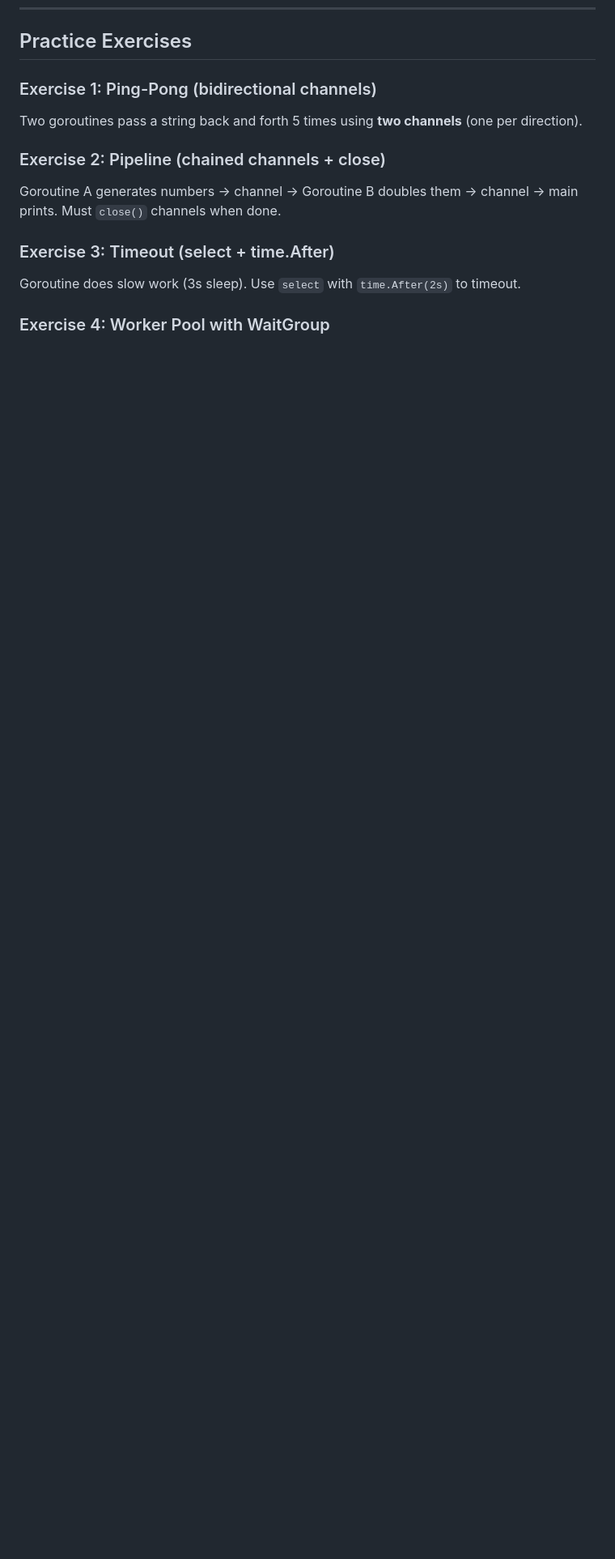
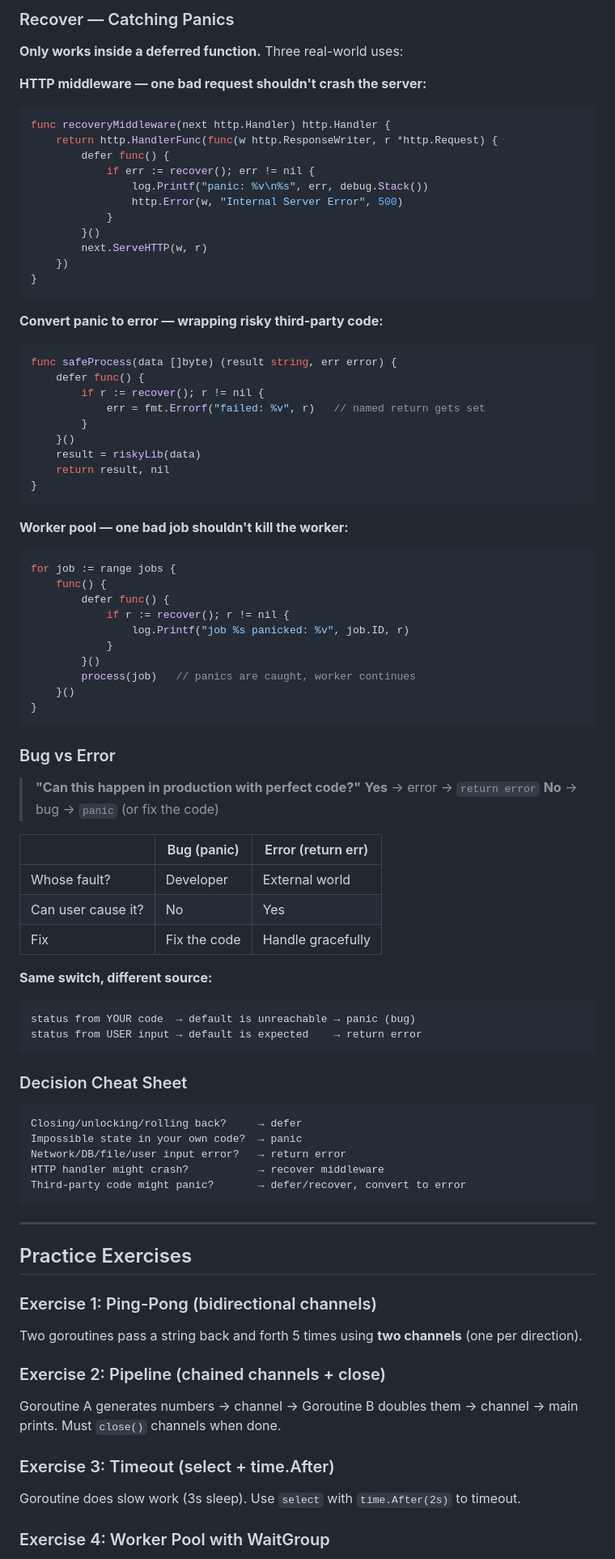
Before and after one commit to rmdhanush/interview-prep, a Markdown page: go-concepts.md, the part around one of its changes. Shown at 81% size. Drawn GitHub-style; blank space fills up the shorter version.

````diff
--- a/go-concepts.md
+++ b/go-concepts.md
@@ -748,3 +835,79 @@ Min[float64](3, 3.14)  // explicit fixes it
+### Recover — Catching Panics
+
+**Only works inside a deferred function.** Three real-world uses:
+
+**HTTP middleware — one bad request shouldn't crash the server:**
+```go
+func recoveryMiddleware(next http.Handler) http.Handler {
+    return http.HandlerFunc(func(w http.ResponseWriter, r *http.Request) {
+        defer func() {
+            if err := recover(); err != nil {
+                log.Printf("panic: %v\n%s", err, debug.Stack())
+                http.Error(w, "Internal Server Error", 500)
+            }
+        }()
+        next.ServeHTTP(w, r)
+    })
+}
+```
+
+**Convert panic to error — wrapping risky third-party code:**
+```go
+func safeProcess(data []byte) (result string, err error) {
+    defer func() {
+        if r := recover(); r != nil {
+            err = fmt.Errorf("failed: %v", r)   // named return gets set
+        }
+    }()
+    result = riskyLib(data)
+    return result, nil
+}
+```
+
+**Worker pool — one bad job shouldn't kill the worker:**
+```go
+for job := range jobs {
+    func() {
+        defer func() {
+            if r := recover(); r != nil {
+                log.Printf("job %s panicked: %v", job.ID, r)
+            }
+        }()
+        process(job)   // panics are caught, worker continues
+    }()
+}
+```
+
+### Bug vs Error
+
+> **"Can this happen in production with perfect code?"**
+> **Yes** → error → `return error`
+> **No** → bug → `panic` (or fix the code)
+
+| | Bug (panic) | Error (return err) |
+|---|---|---|
+| Whose fault? | Developer | External world |
+| Can user cause it? | No | Yes |
+| Fix | Fix the code | Handle gracefully |
+
+**Same switch, different source:**
+```
+status from YOUR code  → default is unreachable → panic (bug)
+status from USER input → default is expected    → return error
+```
+
+### Decision Cheat Sheet
+
+```
+Closing/unlocking/rolling back?     → defer
+Impossible state in your own code?  → panic
+Network/DB/file/user input error?   → return error
+HTTP handler might crash?           → recover middleware
+Third-party code might panic?       → defer/recover, convert to error
+```
+
+---
+
 ## Practice Exercises
 
 ### Exercise 1: Ping-Pong (bidirectional channels)
````
Also changed, not shown: other parts of go-concepts.md (+87 -0 lines).
